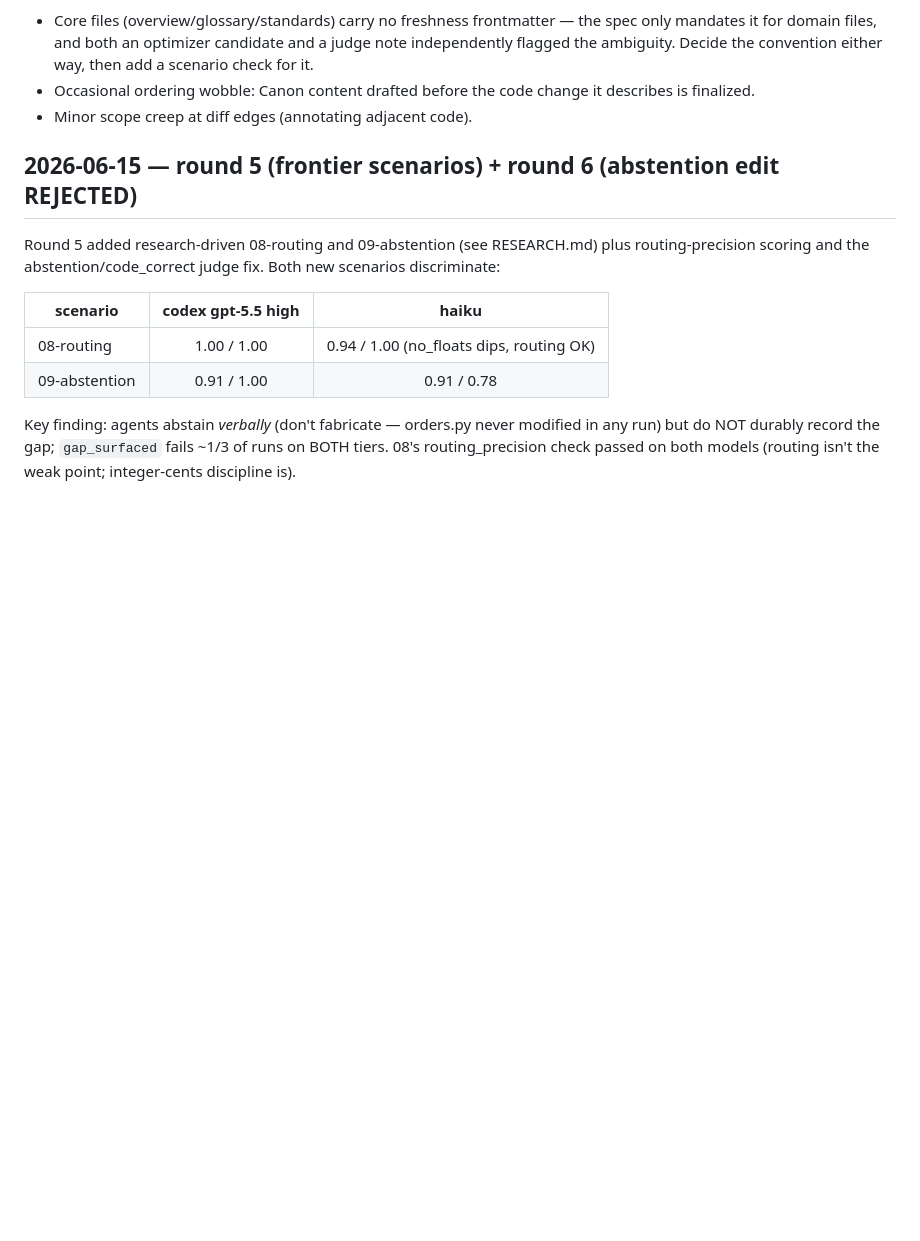
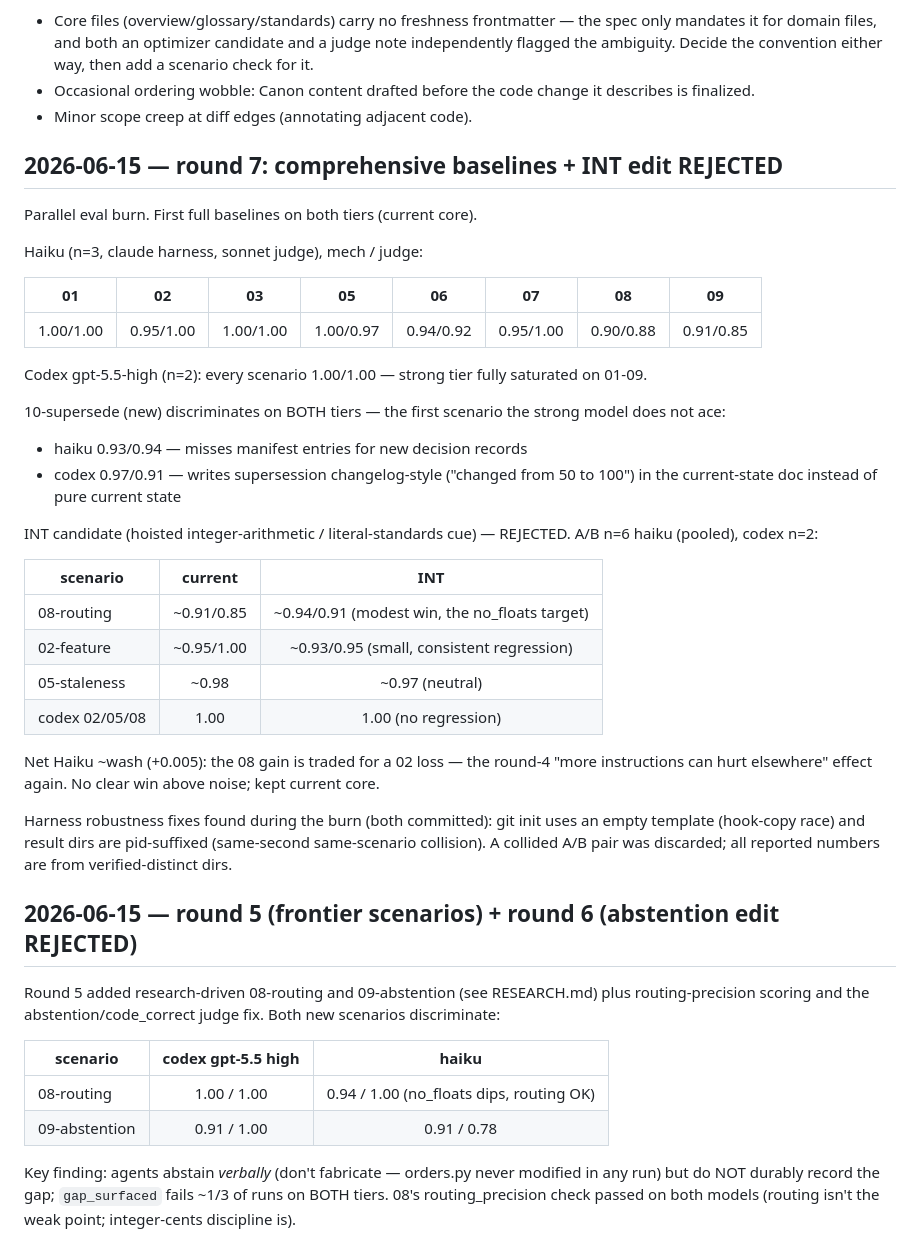
Before and after one commit to stefan-vatov/canon, a Markdown page: evals/BASELINES.md, the part around the change. Rendered like a GitHub page; blank space fills up the shorter version.

Commit message:
docs(evals): record round-7 comprehensive baselines; INT edit rejected
first full both-tier baselines (current core): haiku 01-09 ranges
0.90-1.00; codex saturated at 1.00 across 01-09. 10-supersede is the first
scenario to discriminate on the strong tier (codex 0.97/0.91 — supersession
changelog-style leaks into current-state docs). INT integer-discipline edit
rejected: modest 08 gain traded for a small consistent 02 regression,
net haiku wash, no codex regression — kept current core. git-template and
dir-collision harness fixes landed during the burn.

Co-Authored-By: Claude Opus 4.8 (1M context) <noreply@anthropic.com>

```diff
--- a/evals/BASELINES.md
+++ b/evals/BASELINES.md
@@ -31,6 +31,44 @@ material):
 - Occasional ordering wobble: Canon content drafted before the code change
   it describes is finalized.
 - Minor scope creep at diff edges (annotating adjacent code).
+
+## 2026-06-15 — round 7: comprehensive baselines + INT edit REJECTED
+
+Parallel eval burn. First full baselines on both tiers (current core).
+
+Haiku (n=3, claude harness, sonnet judge), mech / judge:
+
+| 01 | 02 | 03 | 05 | 06 | 07 | 08 | 09 |
+|----|----|----|----|----|----|----|----|
+|1.00/1.00|0.95/1.00|1.00/1.00|1.00/0.97|0.94/0.92|0.95/1.00|0.90/0.88|0.91/0.85|
+
+Codex gpt-5.5-high (n=2): every scenario 1.00/1.00 — strong tier fully
+saturated on 01-09.
+
+10-supersede (new) discriminates on BOTH tiers — the first scenario the
+strong model does not ace:
+- haiku 0.93/0.94 — misses manifest entries for new decision records
+- codex 0.97/0.91 — writes supersession changelog-style ("changed from 50
+  to 100") in the current-state doc instead of pure current state
+
+INT candidate (hoisted integer-arithmetic / literal-standards cue) — REJECTED.
+A/B n=6 haiku (pooled), codex n=2:
+
+| scenario | current | INT |
+|----------|:-------:|:---:|
+| 08-routing | ~0.91/0.85 | ~0.94/0.91 (modest win, the no_floats target) |
+| 02-feature | ~0.95/1.00 | ~0.93/0.95 (small, consistent regression) |
+| 05-staleness | ~0.98 | ~0.97 (neutral) |
+| codex 02/05/08 | 1.00 | 1.00 (no regression) |
+
+Net Haiku ~wash (+0.005): the 08 gain is traded for a 02 loss — the
+round-4 "more instructions can hurt elsewhere" effect again. No clear win
+above noise; kept current core.
+
+Harness robustness fixes found during the burn (both committed): git init
+uses an empty template (hook-copy race) and result dirs are pid-suffixed
+(same-second same-scenario collision). A collided A/B pair was discarded;
+all reported numbers are from verified-distinct dirs.
 
 ## 2026-06-15 — round 5 (frontier scenarios) + round 6 (abstention edit REJECTED)
 
```
